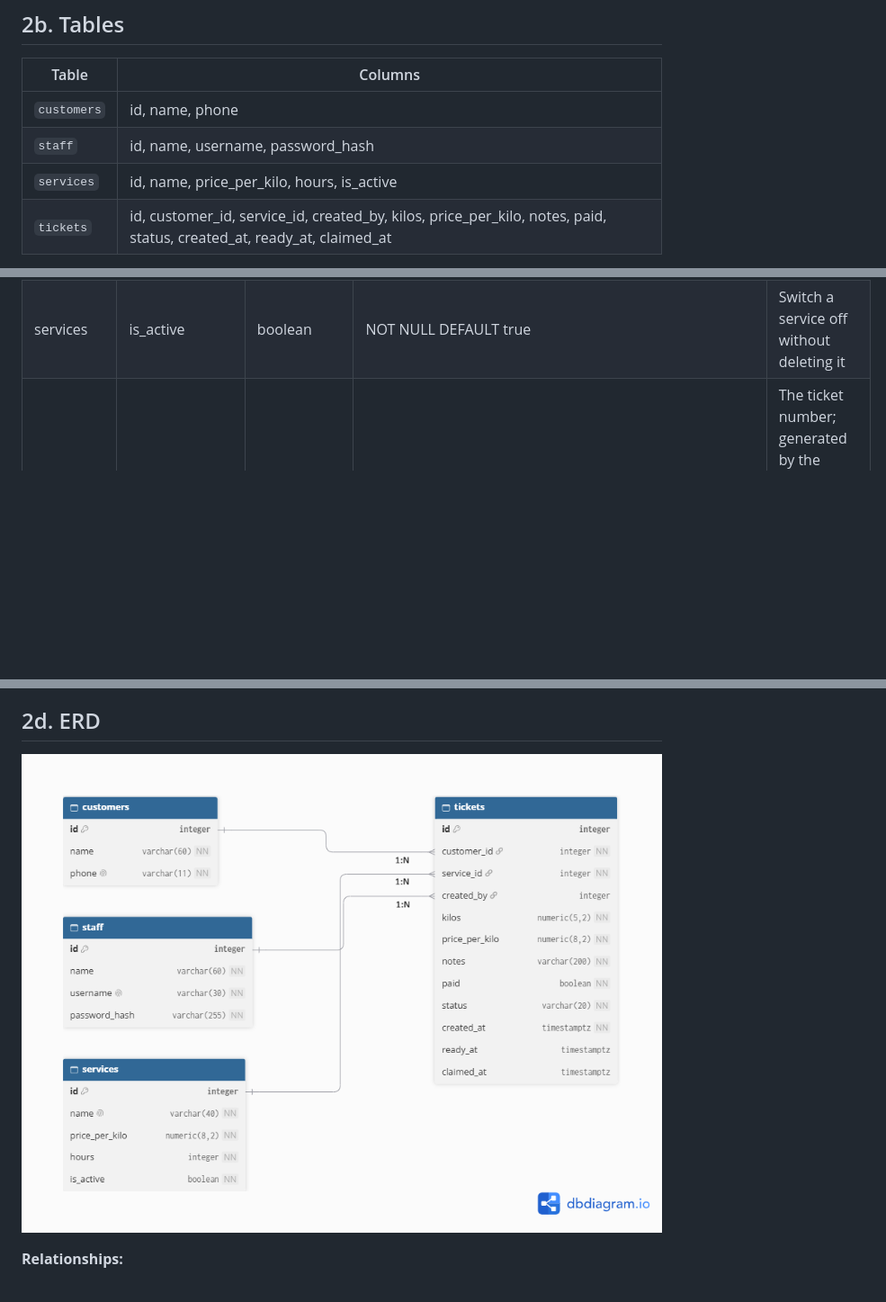
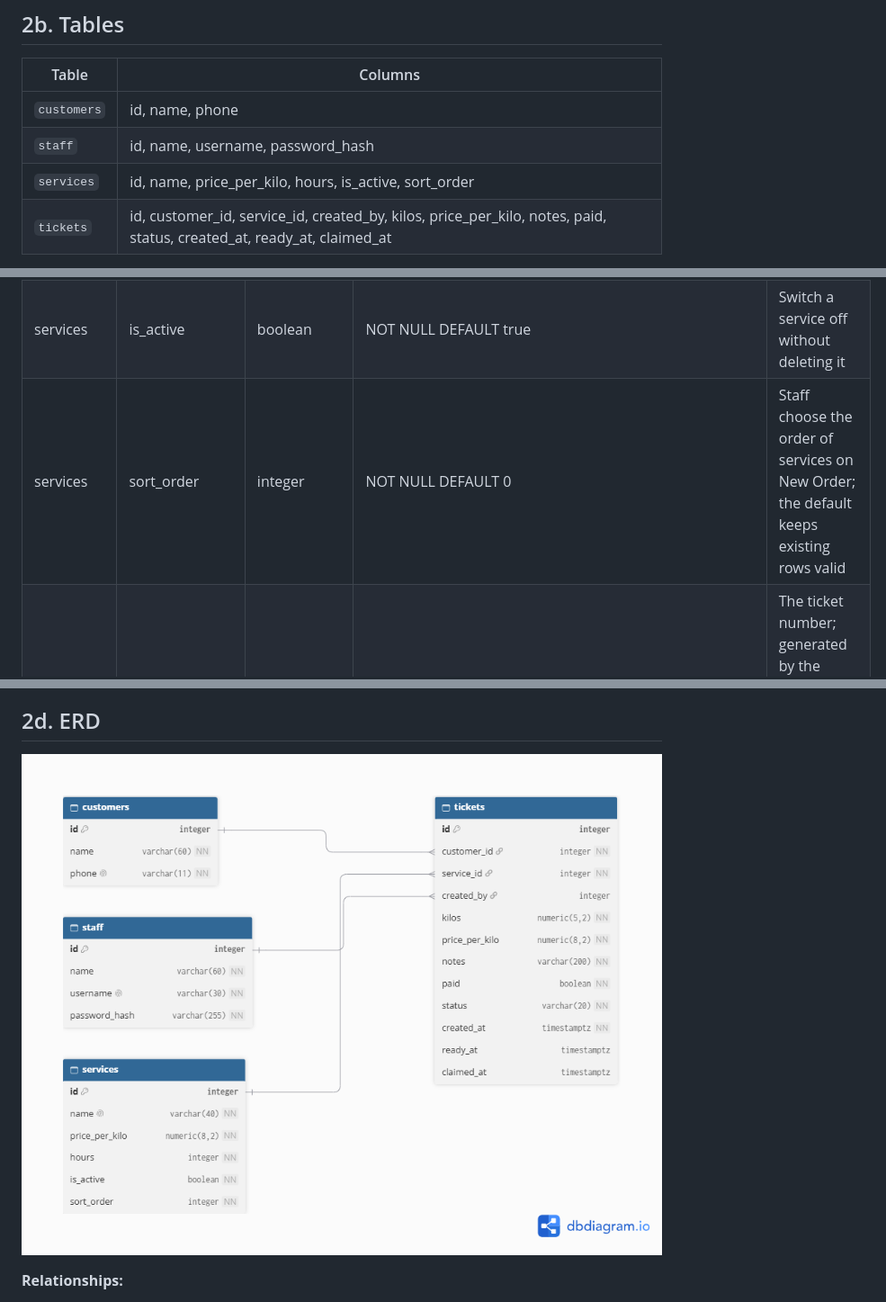
Before and after one commit to mxikai/ccc181, a Markdown page: docs/week4/schema.md, 3 parts joined by grey strips. Shown: that part at 90% size. Rendered like a GitHub page; pictures changed too: docs/week4/erd.png; blank space fills up the shorter version.

Commit message:
Add update, delete, services page and second migration (#2)

```diff
--- a/docs/week4/schema.md
+++ b/docs/week4/schema.md
@@ -36,7 +36,7 @@ Two rules I followed:
 |-------|---------|
 | `customers` | id, name, phone |
 | `staff` | id, name, username, password_hash |
-| `services` | id, name, price_per_kilo, hours, is_active |
+| `services` | id, name, price_per_kilo, hours, is_active, sort_order |
 | `tickets` | id, customer_id, service_id, created_by, kilos, price_per_kilo, notes, paid, status, created_at, ready_at, claimed_at |
 
 Where each fact belongs:
@@ -61,6 +61,7 @@ Where each fact belongs:
 | services | price_per_kilo | numeric(8,2) | NOT NULL, CHECK (price_per_kilo > 0) | Exact money value; rejects zero or negative prices |
 | services | hours | integer | NOT NULL, CHECK (hours > 0) | Turnaround must be a positive number of hours |
 | services | is_active | boolean | NOT NULL DEFAULT true | Switch a service off without deleting it |
+| services | sort_order | integer | NOT NULL DEFAULT 0 | Staff choose the order of services on New Order; the default keeps existing rows valid |
 | tickets | id | integer, generated | PRIMARY KEY | The ticket number; generated by the database, so two orders can never get the same one |
 | tickets | customer_id | integer | NOT NULL REFERENCES customers(id) | No ticket for a missing customer |
 | tickets | service_id | integer | NOT NULL REFERENCES services(id) | No ticket for a missing service |
```
Also changed, not shown: 7 other files.
